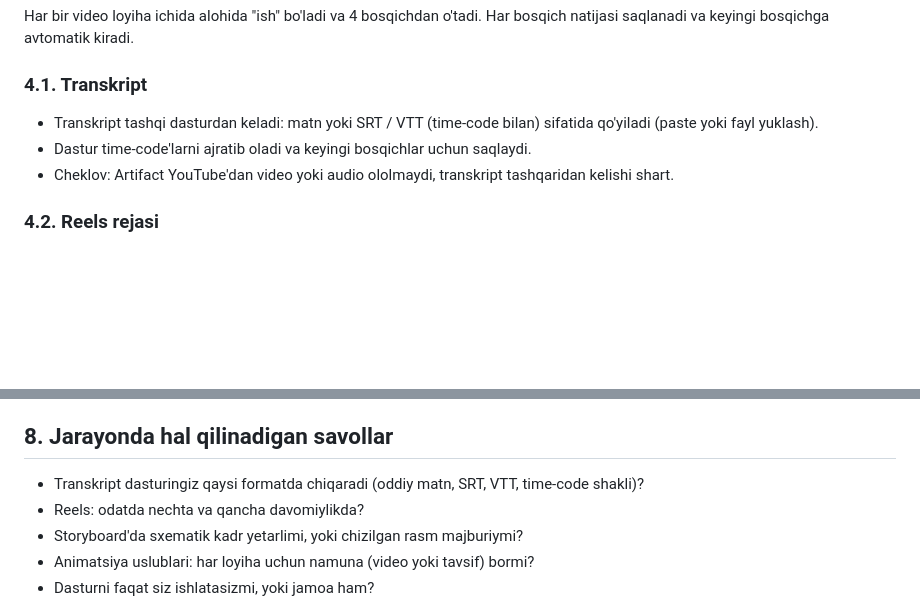
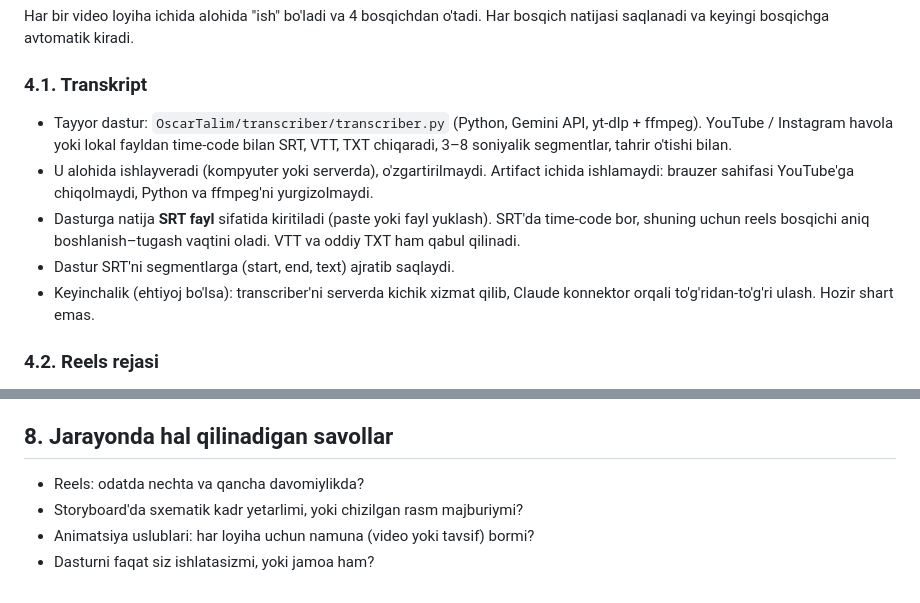
Before and after one commit to jakhongirulugmurodov/AI-SALER, a Markdown page: TALABLAR.md, 2 parts joined by grey strips. GitHub-like rendering; blank space fills up the shorter version.

Commit message:
Describe the existing transcriber as the transcript source
Co-Authored-By: Claude Fable 5.1 <noreply@anthropic.com>
Claude-Session: https://claude.ai/code/session_01TCKMptFC1n6CH77Tdvycyy

```diff
--- a/TALABLAR.md
+++ b/TALABLAR.md
@@ -33,9 +33,12 @@ Loyiha profili har bir bosqichda Claude'ga avtomatik beriladi. Siz bir marta yoz
 Har bir video loyiha ichida alohida "ish" bo'ladi va 4 bosqichdan o'tadi. Har bosqich natijasi saqlanadi va keyingi bosqichga avtomatik kiradi.
 
 ### 4.1. Transkript
-- Transkript tashqi dasturdan keladi: matn yoki SRT / VTT (time-code bilan) sifatida qo'yiladi (paste yoki fayl yuklash).
-- Dastur time-code'larni ajratib oladi va keyingi bosqichlar uchun saqlaydi.
-- Cheklov: Artifact YouTube'dan video yoki audio ololmaydi, transkript tashqaridan kelishi shart.
+- Tayyor dastur: `OscarTalim/transcriber/transcriber.py` (Python, Gemini API, yt-dlp + ffmpeg).
+  YouTube / Instagram havola yoki lokal fayldan time-code bilan SRT, VTT, TXT chiqaradi, 3–8 soniyalik segmentlar, tahrir o'tishi bilan.
+- U alohida ishlayveradi (kompyuter yoki serverda), o'zgartirilmaydi. Artifact ichida ishlamaydi: brauzer sahifasi YouTube'ga chiqolmaydi, Python va ffmpeg'ni yurgizolmaydi.
+- Dasturga natija **SRT fayl** sifatida kiritiladi (paste yoki fayl yuklash). SRT'da time-code bor, shuning uchun reels bosqichi aniq boshlanish–tugash vaqtini oladi. VTT va oddiy TXT ham qabul qilinadi.
+- Dastur SRT'ni segmentlarga (start, end, text) ajratib saqlaydi.
+- Keyinchalik (ehtiyoj bo'lsa): transcriber'ni serverda kichik xizmat qilib, Claude konnektor orqali to'g'ridan-to'g'ri ulash. Hozir shart emas.
 
 ### 4.2. Reels rejasi
 - Claude uzun transkriptdan reels uchun eng kuchli bo'laklarni tanlaydi.
@@ -76,7 +79,6 @@ Har bir video loyiha ichida alohida "ish" bo'ladi va 4 bosqichdan o'tadi. Har bo
 
 ## 8. Jarayonda hal qilinadigan savollar
 
-- Transkript dasturingiz qaysi formatda chiqaradi (oddiy matn, SRT, VTT, time-code shakli)?
 - Reels: odatda nechta va qancha davomiylikda?
 - Storyboard'da sxematik kadr yetarlimi, yoki chizilgan rasm majburiymi?
 - Animatsiya uslublari: har loyiha uchun namuna (video yoki tavsif) bormi?
```
